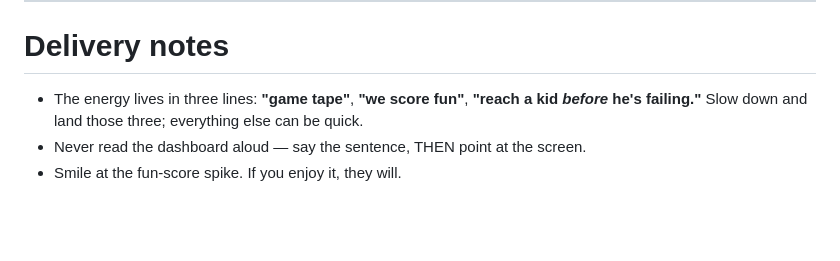
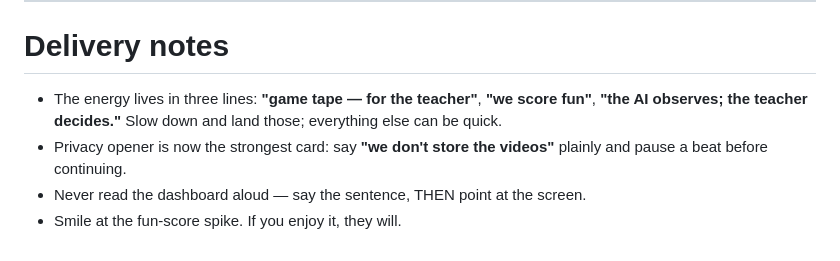
Before and after one commit to mdemirst/classpulse, a Markdown page: docs/notes/pitch.md, the part around one of its changes. GitHub-like rendering; blank space fills up the shorter version.

```diff
--- a/docs/notes/pitch.md
+++ b/docs/notes/pitch.md
@@ -46,6 +51,7 @@ Ten million classrooms run every day with zero feedback loop. ClassPulse gives e
 
 # Delivery notes
 
-- The energy lives in three lines: **"game tape"**, **"we score fun"**, **"reach a kid *before* he's failing."** Slow down and land those three; everything else can be quick.
+- The energy lives in three lines: **"game tape — for the teacher"**, **"we score fun"**, **"the AI observes; the teacher decides."** Slow down and land those; everything else can be quick.
+- Privacy opener is now the strongest card: say **"we don't store the videos"** plainly and pause a beat before continuing.
 - Never read the dashboard aloud — say the sentence, THEN point at the screen.
 - Smile at the fun-score spike. If you enjoy it, they will.
```
Also changed, not shown: other parts of docs/notes/pitch.md (+20 -15 lines).
